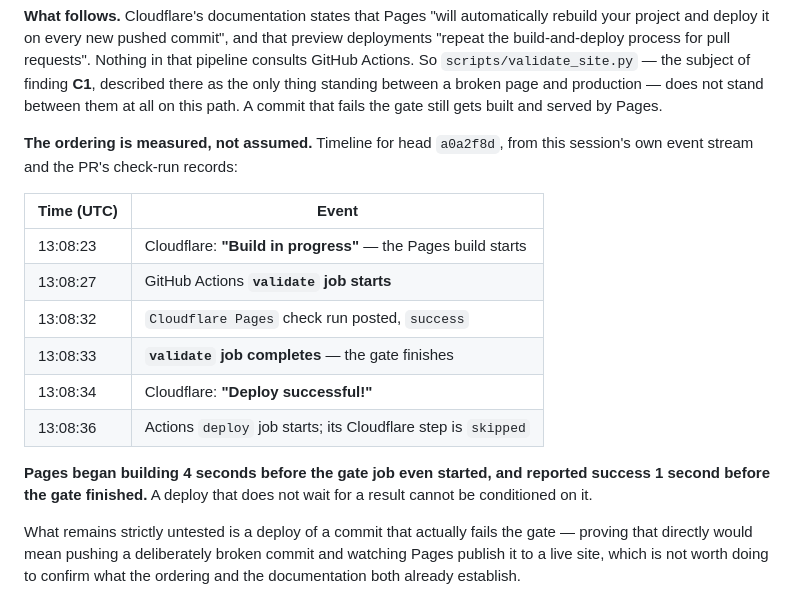
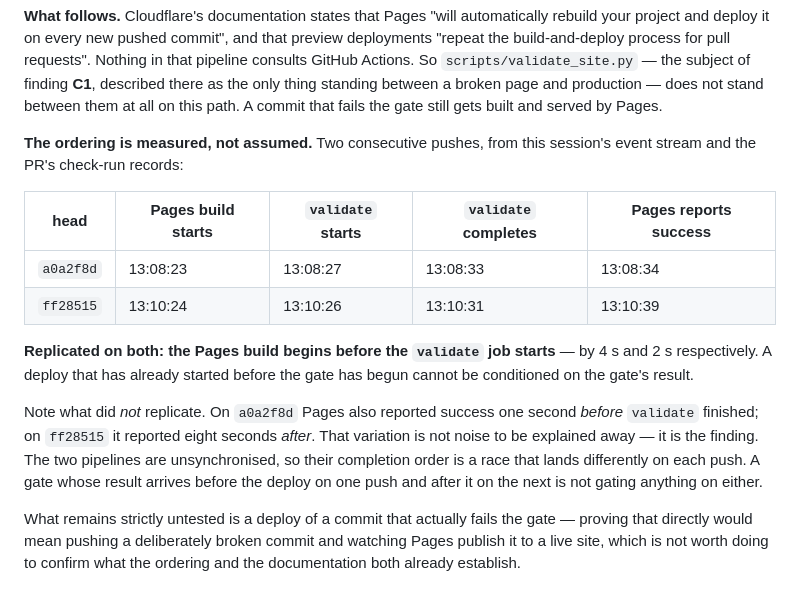
Before and after one commit to kevynsgrin-a11y/BountyCharts, a Markdown page: docs/frontend-audit-2026-08.md, the part around the change. GitHub-like rendering.

Commit message:
AUDIT-C3: second observation, and correct an overreaching claim
The C3 timeline rested on one push. A second push (ff28515) gives a second
observation and shows half of what I wrote does not generalise.

  head      Pages build   validate   validate    Pages
            starts        starts     completes   success
  a0a2f8d   13:08:23      13:08:27   13:08:33    13:08:34
  ff28515   13:10:24      13:10:26   13:10:31    13:10:39

Replicated on both: the Pages build begins before the validate job starts, by
4s and 2s. That is the load-bearing observation and it holds.

Not replicated: "reported success one second before the gate finished" was true
of a0a2f8d only. On ff28515 Pages reported success eight seconds after validate
completed. Stating the a0a2f8d ordering as characteristic behaviour was an
overreach from a single sample.

The variation is not noise to be explained away, it is the finding sharpened:
the two pipelines are unsynchronised, so their completion order is a race that
lands differently on each push. A gate whose result arrives before the deploy on
one push and after it on the next is not gating anything on either.

Co-Authored-By: Claude Opus 5 <noreply@anthropic.com>
Claude-Session: https://claude.ai/code/session_013S5JwG8RJiJPq7CGaXcwgz

```diff
--- a/docs/frontend-audit-2026-08.md
+++ b/docs/frontend-audit-2026-08.md
@@ -234,20 +234,23 @@ build-and-deploy process for pull requests". Nothing in that pipeline consults G
 standing between a broken page and production — does not stand between them at all on this path.
 A commit that fails the gate still gets built and served by Pages.
 
-**The ordering is measured, not assumed.** Timeline for head `a0a2f8d`, from this session's own
-event stream and the PR's check-run records:
+**The ordering is measured, not assumed.** Two consecutive pushes, from this session's event stream
+and the PR's check-run records:
 
-| Time (UTC) | Event |
-|---|---|
-| 13:08:23 | Cloudflare: **"Build in progress"** — the Pages build starts |
-| 13:08:27 | GitHub Actions **`validate` job starts** |
-| 13:08:32 | `Cloudflare Pages` check run posted, `success` |
-| 13:08:33 | **`validate` job completes** — the gate finishes |
-| 13:08:34 | Cloudflare: **"Deploy successful!"** |
-| 13:08:36 | Actions `deploy` job starts; its Cloudflare step is `skipped` |
+| head | Pages build starts | `validate` starts | `validate` completes | Pages reports success |
+|---|---|---|---|---|
+| `a0a2f8d` | 13:08:23 | 13:08:27 | 13:08:33 | 13:08:34 |
+| `ff28515` | 13:10:24 | 13:10:26 | 13:10:31 | 13:10:39 |
 
-**Pages began building 4 seconds before the gate job even started, and reported success 1 second
-before the gate finished.** A deploy that does not wait for a result cannot be conditioned on it.
+**Replicated on both: the Pages build begins before the `validate` job starts** — by 4 s and 2 s
+respectively. A deploy that has already started before the gate has begun cannot be conditioned on
+the gate's result.
+
+Note what did *not* replicate. On `a0a2f8d` Pages also reported success one second *before*
+`validate` finished; on `ff28515` it reported eight seconds *after*. That variation is not noise to
+be explained away — it is the finding. The two pipelines are unsynchronised, so their completion
+order is a race that lands differently on each push. A gate whose result arrives before the deploy
+on one push and after it on the next is not gating anything on either.
 
 What remains strictly untested is a deploy of a commit that actually fails the gate — proving that
 directly would mean pushing a deliberately broken commit and watching Pages publish it to a live
```
